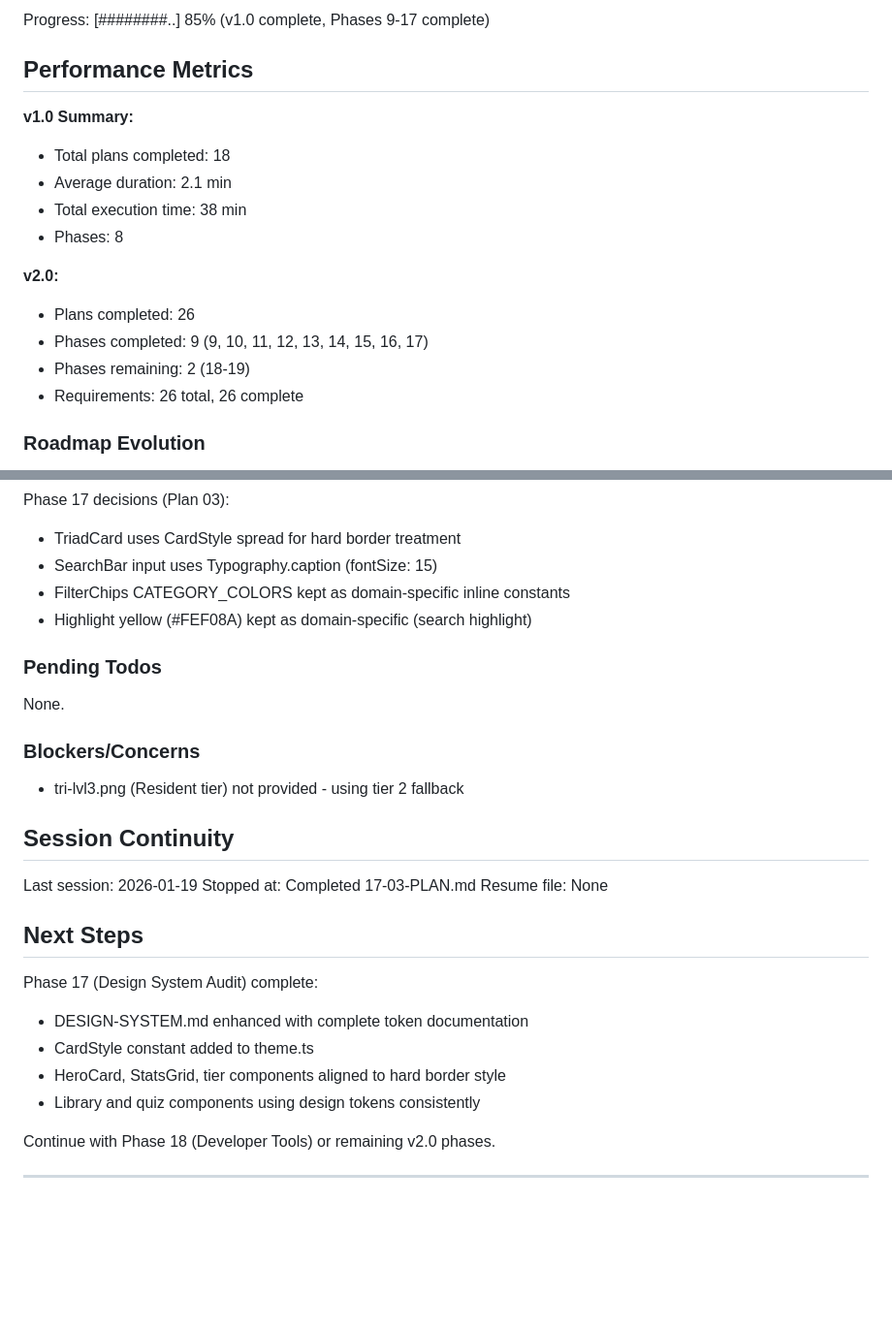
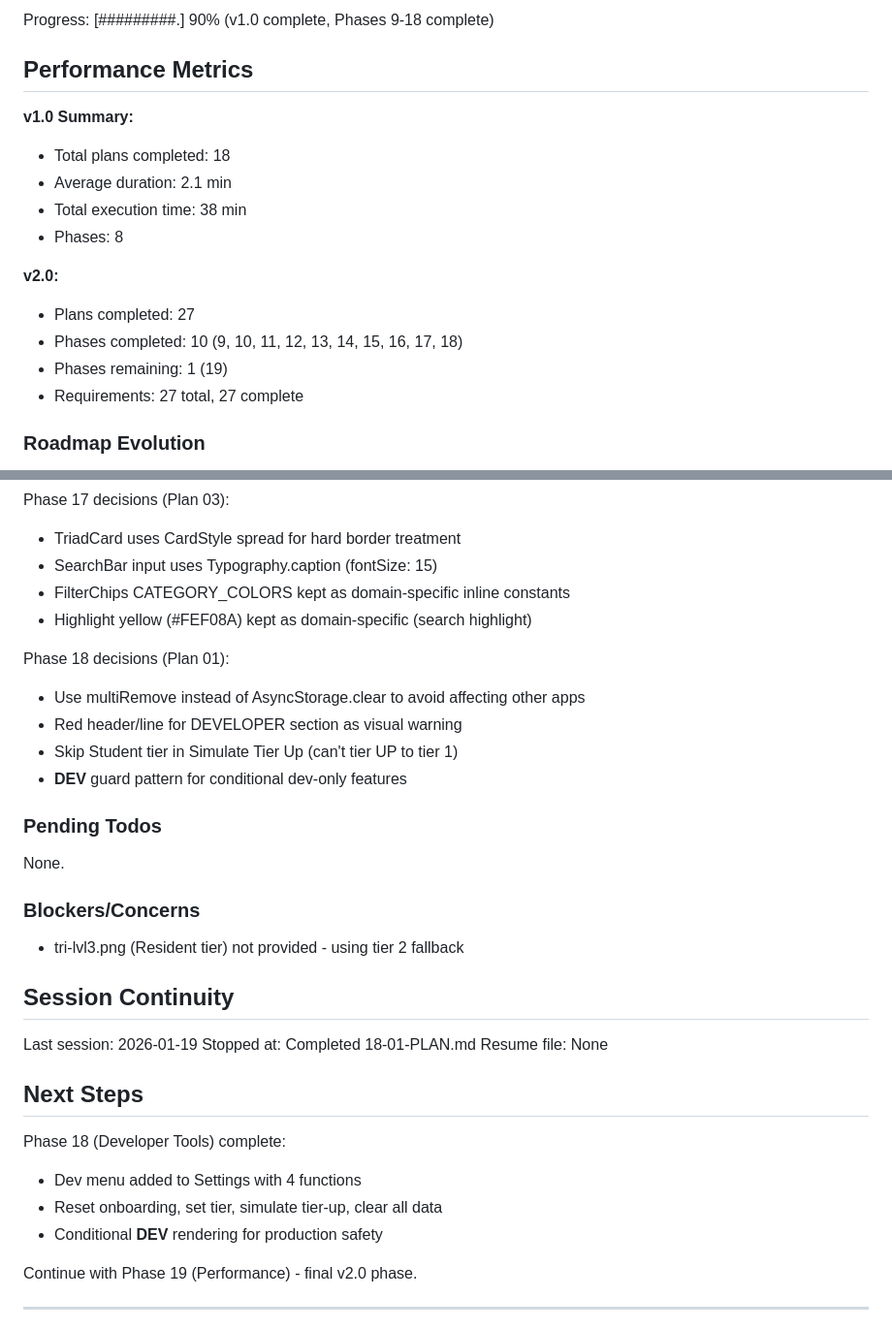
Before and after one commit to granqvistsanna-web/medtriad-app, a Markdown page: .planning/STATE.md, 2 parts joined by grey strips. Shown at 97% size. GitHub-like rendering; blank space fills up the shorter version.

Commit message:
docs(18-01): complete developer tools plan
Tasks completed: 3/3
- Create dev-tools service
- Create DevSection component
- Integrate DevSection into Settings

SUMMARY: .planning/phases/18-developer-tools/18-01-SUMMARY.md

```diff
--- a/.planning/STATE.md
+++ b/.planning/STATE.md
@@ -16,5 +16,5 @@ Last activity: 2026-01-19 - Completed 17-03-PLAN.md
 
-Progress: [########..] 85% (v1.0 complete, Phases 9-17 complete)
+Progress: [#########.] 90% (v1.0 complete, Phases 9-18 complete)
 
 ## Performance Metrics
 
@@ -25,10 +25,10 @@ Progress: [########..] 85% (v1.0 complete, Phases 9-17 complete)
 - Phases: 8
 
 **v2.0:**
-- Plans completed: 26
-- Phases completed: 9 (9, 10, 11, 12, 13, 14, 15, 16, 17)
-- Phases remaining: 2 (18-19)
-- Requirements: 26 total, 26 complete
+- Plans completed: 27
+- Phases completed: 10 (9, 10, 11, 12, 13, 14, 15, 16, 17, 18)
+- Phases remaining: 1 (19)
+- Requirements: 27 total, 27 complete
 
 ### Roadmap Evolution
 
@@ -151,6 +151,12 @@ Phase 17 decisions (Plan 03):
 - FilterChips CATEGORY_COLORS kept as domain-specific inline constants
 - Highlight yellow (#FEF08A) kept as domain-specific (search highlight)
 
+Phase 18 decisions (Plan 01):
+- Use multiRemove instead of AsyncStorage.clear to avoid affecting other apps
+- Red header/line for DEVELOPER section as visual warning
+- Skip Student tier in Simulate Tier Up (can't tier UP to tier 1)
+- __DEV__ guard pattern for conditional dev-only features
+
 ### Pending Todos
 
 None.
@@ -162,17 +168,16 @@ None.
 ## Session Continuity
 
 Last session: 2026-01-19
-Stopped at: Completed 17-03-PLAN.md
+Stopped at: Completed 18-01-PLAN.md
 Resume file: None
 
 ## Next Steps
 
-Phase 17 (Design System Audit) complete:
-- DESIGN-SYSTEM.md enhanced with complete token documentation
-- CardStyle constant added to theme.ts
-- HeroCard, StatsGrid, tier components aligned to hard border style
-- Library and quiz components using design tokens consistently
+Phase 18 (Developer Tools) complete:
+- Dev menu added to Settings with 4 functions
+- Reset onboarding, set tier, simulate tier-up, clear all data
+- Conditional __DEV__ rendering for production safety
 
-Continue with Phase 18 (Developer Tools) or remaining v2.0 phases.
+Continue with Phase 19 (Performance) - final v2.0 phase.
 
 ---
```
Also changed, not shown: other parts of .planning/STATE.md (+5 -5 lines), 1 other file.
